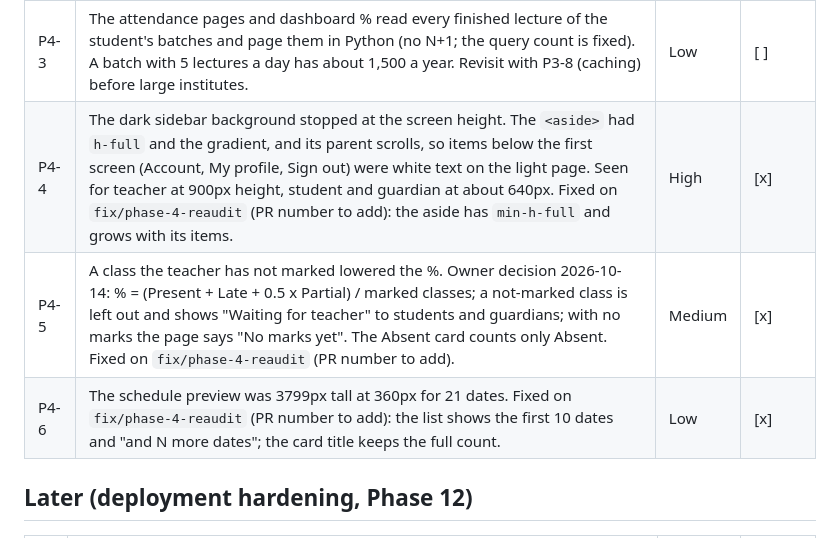
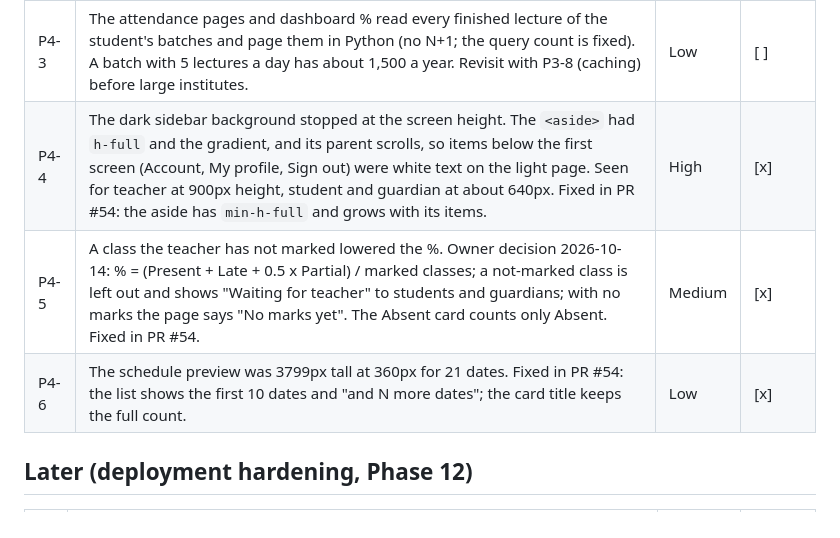
Before and after one commit to Thireb/dj-lms, a Markdown page: docs/BACKLOG.md, the part around the change. Drawn GitHub-style.

Commit message:
docs: add PR #54 to the P4-4 to P4-6 backlog rows
Co-Authored-By: Claude Opus 5.5 <noreply@anthropic.com>

```diff
--- a/docs/BACKLOG.md
+++ b/docs/BACKLOG.md
@@ -287,9 +287,9 @@ Full review of roadmap 4.1 to 4.3 on `main` ceecf9c: pytest 1771 passed, ruff cl
 | P4-1 | A deactivated student (one who left) kept their enrolments, so they stayed on every new roster. The form starts every unmarked student at Present, so each save marked them Present, and they counted in Present / Total. Enrolments of inactive students are now left out; a student with a saved mark stays on that lecture (SPEC 6.3). Tests and a mutation entry added. | Medium | [x] |
 | P4-2 | "Student attendance history" loads every student of the institute into the Student select. Fine for a few hundred; at about 2,000 students the page has a very long list. Use a search field (like All students) when an institute grows. Fixed: a search (name, code, email or phone) lists the matches, 25 a page, each with a link to their history; a chosen student has "Choose another student". | Low | [x] |
 | P4-3 | The attendance pages and dashboard % read every finished lecture of the student's batches and page them in Python (no N+1; the query count is fixed). A batch with 5 lectures a day has about 1,500 a year. Revisit with P3-8 (caching) before large institutes. | Low | [ ] |
-| P4-4 | The dark sidebar background stopped at the screen height. The `<aside>` had `h-full` and the gradient, and its parent scrolls, so items below the first screen (Account, My profile, Sign out) were white text on the light page. Seen for teacher at 900px height, student and guardian at about 640px. Fixed on `fix/phase-4-reaudit` (PR number to add): the aside has `min-h-full` and grows with its items. | High | [x] |
-| P4-5 | A class the teacher has not marked lowered the %. Owner decision 2026-10-14: % = (Present + Late + 0.5 x Partial) / marked classes; a not-marked class is left out and shows "Waiting for teacher" to students and guardians; with no marks the page says "No marks yet". The Absent card counts only Absent. Fixed on `fix/phase-4-reaudit` (PR number to add). | Medium | [x] |
-| P4-6 | The schedule preview was 3799px tall at 360px for 21 dates. Fixed on `fix/phase-4-reaudit` (PR number to add): the list shows the first 10 dates and "and N more dates"; the card title keeps the full count. | Low | [x] |
+| P4-4 | The dark sidebar background stopped at the screen height. The `<aside>` had `h-full` and the gradient, and its parent scrolls, so items below the first screen (Account, My profile, Sign out) were white text on the light page. Seen for teacher at 900px height, student and guardian at about 640px. Fixed in PR #54: the aside has `min-h-full` and grows with its items. | High | [x] |
+| P4-5 | A class the teacher has not marked lowered the %. Owner decision 2026-10-14: % = (Present + Late + 0.5 x Partial) / marked classes; a not-marked class is left out and shows "Waiting for teacher" to students and guardians; with no marks the page says "No marks yet". The Absent card counts only Absent. Fixed in PR #54. | Medium | [x] |
+| P4-6 | The schedule preview was 3799px tall at 360px for 21 dates. Fixed in PR #54: the list shows the first 10 dates and "and N more dates"; the card title keeps the full count. | Low | [x] |
 
 ## Later (deployment hardening, Phase 12)
 
```
